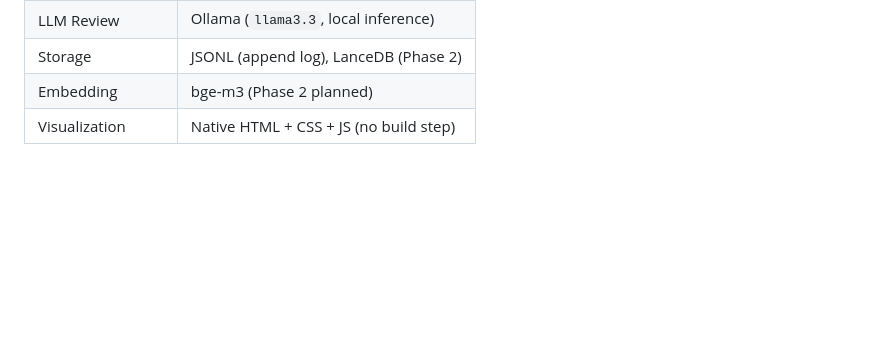
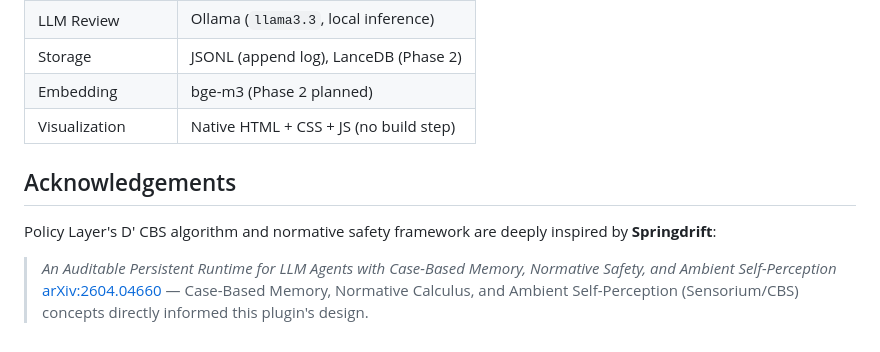
Before and after one commit to regulus-joseph/policy-layer, a Markdown page: README.md, the part around the change. Rendered like a GitHub page; blank space fills up the shorter version.

Commit message:
docs: add springdrift paper acknowledgement (arXiv:2604.04660v1)

```diff
--- a/README.md
+++ b/README.md
@@ -618,3 +618,11 @@ The adaptive version can be implemented as a slow-moving background process that
 | Storage | JSONL (append log), LanceDB (Phase 2) |
 | Embedding | bge-m3 (Phase 2 planned) |
 | Visualization | Native HTML + CSS + JS (no build step) |
+
+
+## Acknowledgements
+
+Policy Layer's D' CBS algorithm and normative safety framework are deeply inspired by **Springdrift**:
+
+> *An Auditable Persistent Runtime for LLM Agents with Case-Based Memory, Normative Safety, and Ambient Self-Perception*
+> [arXiv:2604.04660](https://arxiv.org/abs/2604.04660v1) — Case-Based Memory, Normative Calculus, and Ambient Self-Perception (Sensorium/CBS) concepts directly informed this plugin's design.
```
